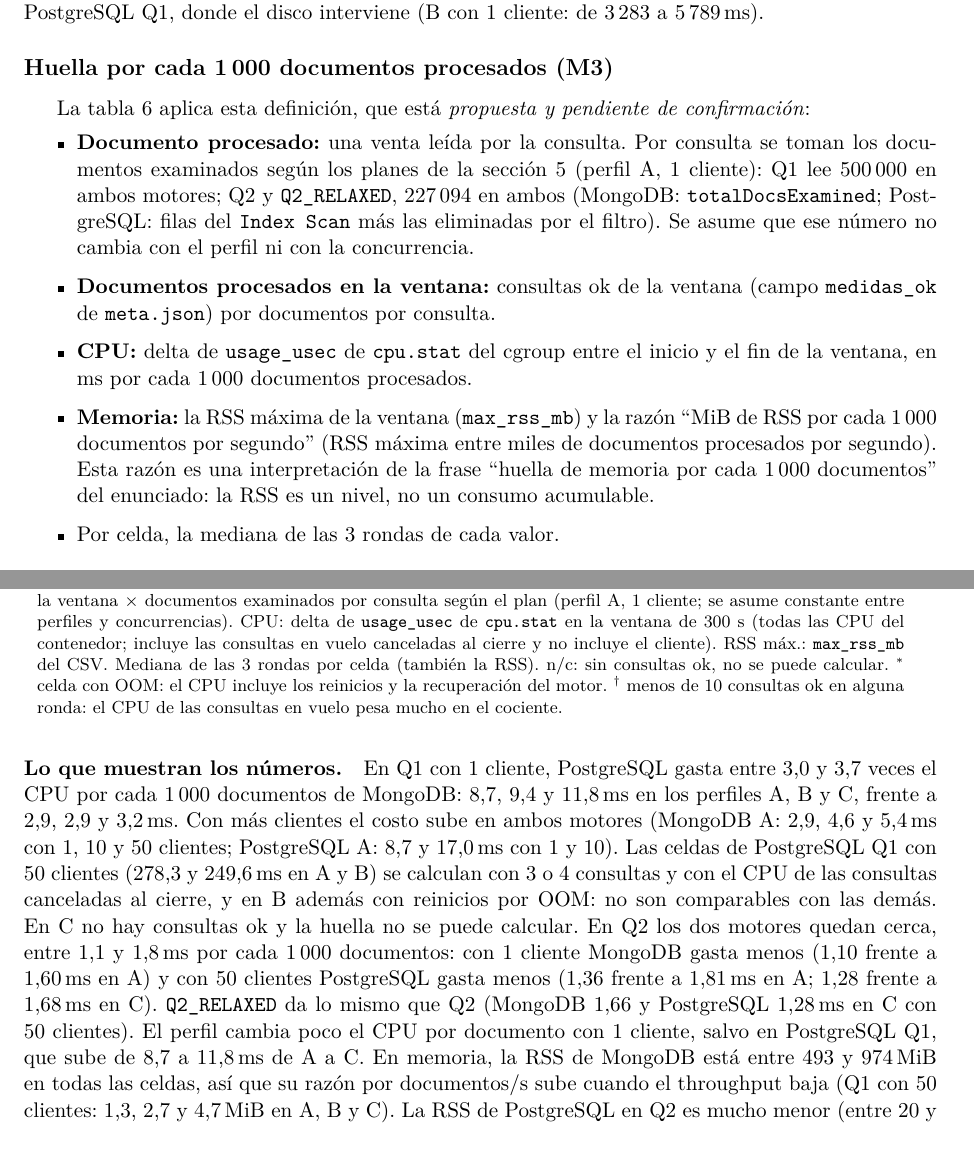
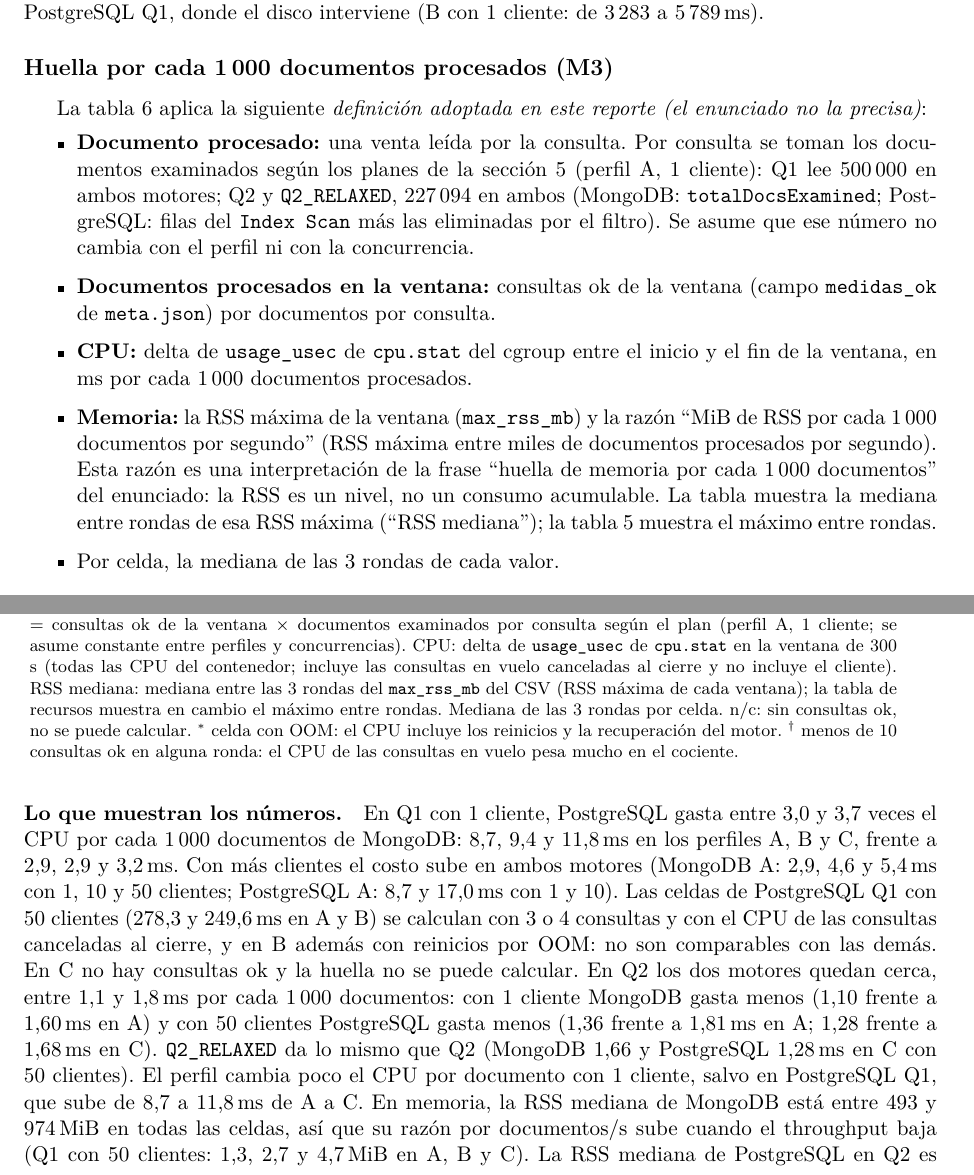
Before and after one commit to AngelChame/benchmark-mongo-pg-abarrotes, a LaTeX paper (report/reporte.tex, which reads report/generado/tabla_huella.tex): two parts of pages 8 and 9 of 16, joined at a grey line, cut so that both start at the same text, the shorter picture padded with empty space. Compiled offline with pdfLaTeX.

Commit message:
Reporte: definición de M3 adoptada y RSS unificada

```diff
--- a/report/generado/tabla_huella.tex
+++ b/report/generado/tabla_huella.tex
@@ -12,7 +12,7 @@
 \multicolumn{10}{r}{\footnotesize continúa}\\
 \endfoot
 \bottomrule
-\multicolumn{10}{p{0.95\linewidth}}{\footnotesize Definición propuesta, pendiente de confirmación. Q2R: \texttt{Q2\_RELAXED}. Documentos procesados = consultas ok de la ventana $\times$ documentos examinados por consulta según el plan (perfil A, 1 cliente; se asume constante entre perfiles y concurrencias). CPU: delta de \texttt{usage\_usec} de \texttt{cpu.stat} en la ventana de 300 s (todas las CPU del contenedor; incluye las consultas en vuelo canceladas al cierre y no incluye el cliente). RSS máx.: \texttt{max\_rss\_mb} del CSV. Mediana de las 3 rondas por celda (también la RSS). n/c: sin consultas ok, no se puede calcular. $^{*}$ celda con OOM: el CPU incluye los reinicios y la recuperación del motor. $^{\dagger}$ menos de 10 consultas ok en alguna ronda: el CPU de las consultas en vuelo pesa mucho en el cociente.}\\
+\multicolumn{10}{p{0.95\linewidth}}{\footnotesize Definición adoptada en este reporte (el enunciado no la precisa). Q2R: \texttt{Q2\_RELAXED}. Documentos procesados = consultas ok de la ventana $\times$ documentos examinados por consulta según el plan (perfil A, 1 cliente; se asume constante entre perfiles y concurrencias). CPU: delta de \texttt{usage\_usec} de \texttt{cpu.stat} en la ventana de 300 s (todas las CPU del contenedor; incluye las consultas en vuelo canceladas al cierre y no incluye el cliente). RSS mediana: mediana entre las 3 rondas del \texttt{max\_rss\_mb} del CSV (RSS máxima de cada ventana); la tabla de recursos muestra en cambio el máximo entre rondas. Mediana de las 3 rondas por celda. n/c: sin consultas ok, no se puede calcular. $^{*}$ celda con OOM: el CPU incluye los reinicios y la recuperación del motor. $^{\dagger}$ menos de 10 consultas ok en alguna ronda: el CPU de las consultas en vuelo pesa mucho en el cociente.}\\
 \endlastfoot
 Q1 & MongoDB & A & 1 & 232 & 500\,000 & 332 & 2{,}9 & 737 & 1{,}9 \\
 Q1 & MongoDB & A & 10 & 517 & 500\,000 & 1\,200 & 4{,}6 & 815 & 0{,}9 \\
--- a/report/reporte.tex
+++ b/report/reporte.tex
@@ -307,8 +308,8 @@
 
 \subsection*{Huella por cada 1\,000 documentos procesados (M3)}
 \addcontentsline{toc}{subsection}{Huella por cada 1\,000 documentos procesados (M3)}
-La tabla~\ref{tab:huella} aplica esta definición, que está \emph{propuesta y pendiente de
-confirmación}:
+La tabla~\ref{tab:huella} aplica la siguiente \emph{definición adoptada en este reporte
+(el enunciado no la precisa)}:
 \begin{itemize}
 \item \textbf{Documento procesado:} una venta leída por la consulta. Por consulta se toman
   los documentos examinados según los planes de la sección~\ref{sec:planes} (perfil A, 1
@@ -324,7 +325,8 @@
   de RSS por cada 1\,000 documentos por segundo'' (RSS máxima entre miles de documentos
   procesados por segundo). Esta razón es una interpretación de la frase ``huella de memoria
   por cada 1\,000 documentos'' del enunciado: la RSS es un nivel, no un consumo
-  acumulable.
+  acumulable. La tabla muestra la mediana entre rondas de esa RSS máxima (``RSS
+  mediana''); la tabla~\ref{tab:recursos} muestra el máximo entre rondas.
 \item Por celda, la mediana de las 3 rondas de cada valor.
 \end{itemize}
 
@@ -344,9 +346,9 @@
 1,28 frente a 1,68\,ms en C). \cod{Q2\_RELAXED} da lo mismo que Q2 (MongoDB 1,66 y
 PostgreSQL 1,28\,ms en C con 50 clientes). El perfil cambia poco el CPU por documento con
 1 cliente, salvo en PostgreSQL Q1, que sube de 8,7 a 11,8\,ms de A a C. En memoria, la
-RSS de MongoDB está entre 493 y 974\,MiB en todas las celdas, así que su razón por
+RSS mediana de MongoDB está entre 493 y 974\,MiB en todas las celdas, así que su razón por
 documentos/s sube cuando el throughput baja (Q1 con 50 clientes: 1,3, 2,7 y 4,7\,MiB en
-A, B y C). La RSS de PostgreSQL en Q2 es mucho menor (entre 20 y 298\,MiB, con razones de
+A, B y C). La RSS mediana de PostgreSQL en Q2 es mucho menor (entre 20 y 298\,MiB, con razones de
 0,015 a 0,38\,MiB). \emph{Hipótesis no verificada:} parte de la diferencia de RSS se debe a
 que \cod{container\_memory\_rss} no cuenta la memoria compartida, donde PostgreSQL guarda
 sus \cod{shared\_buffers}; por eso la comparación de memoria entre motores debe leerse
```
Also changed, not shown: report/generado/tabla_huella.tex (4 more changed lines), report/reporte.tex (11 more changed lines), 1 other file.
